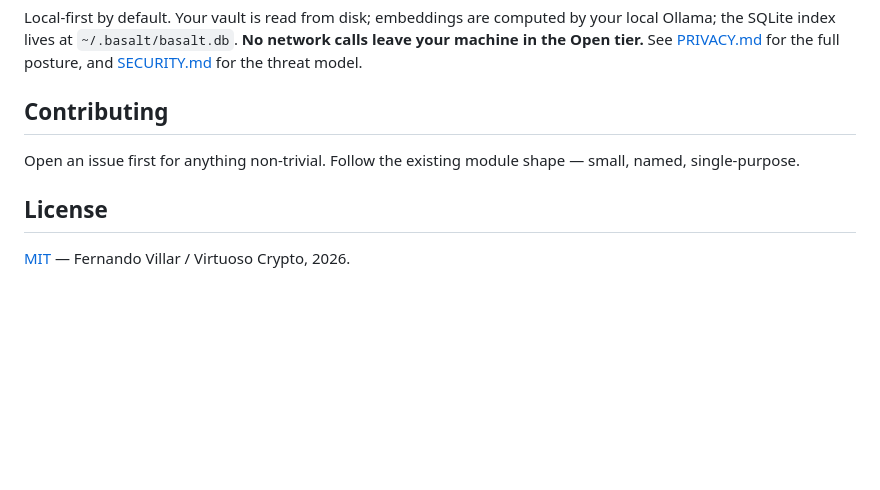
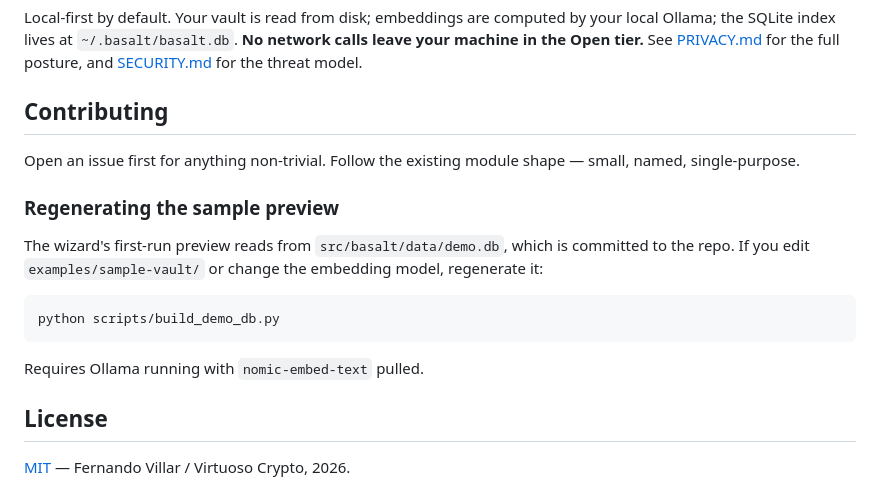
Before and after one commit to virtexvirtuoso/basalt, a Markdown page: README.md, the part around the change. Rendered like a GitHub page; blank space fills up the shorter version.

Commit message:
docs: note how to regenerate the bundled demo.db
Contributors editing the sample vault or the embedding model need
to re-run scripts/build_demo_db.py before the wizard preview
reflects their change.

Co-Authored-By: Claude Opus 4.7 (1M context) <noreply@anthropic.com>

````diff
--- a/README.md
+++ b/README.md
@@ -239,6 +239,18 @@ for the full posture, and [SECURITY.md](SECURITY.md) for the threat model.
 Open an issue first for anything non-trivial. Follow the existing module shape
 — small, named, single-purpose.
 
+### Regenerating the sample preview
+
+The wizard's first-run preview reads from `src/basalt/data/demo.db`, which is
+committed to the repo. If you edit `examples/sample-vault/` or change the
+embedding model, regenerate it:
+
+```bash
+python scripts/build_demo_db.py
+```
+
+Requires Ollama running with `nomic-embed-text` pulled.
+
 ## License
 
 [MIT](LICENSE) — Fernando Villar / Virtuoso Crypto, 2026.
````
